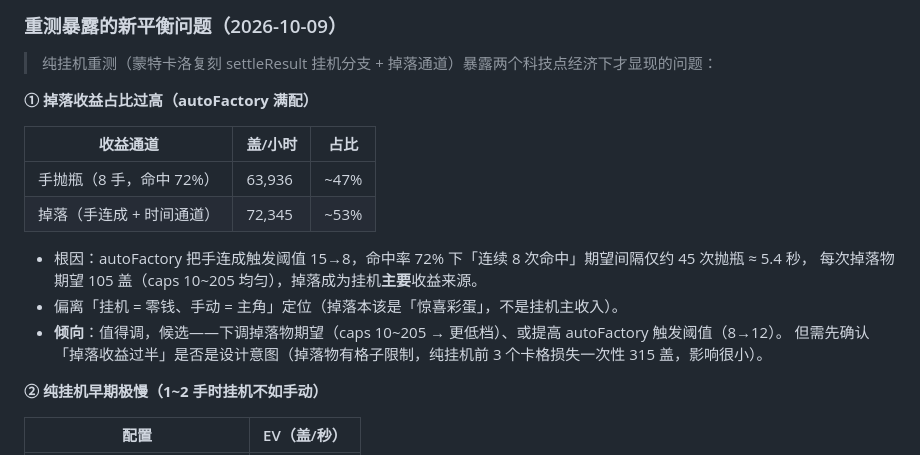
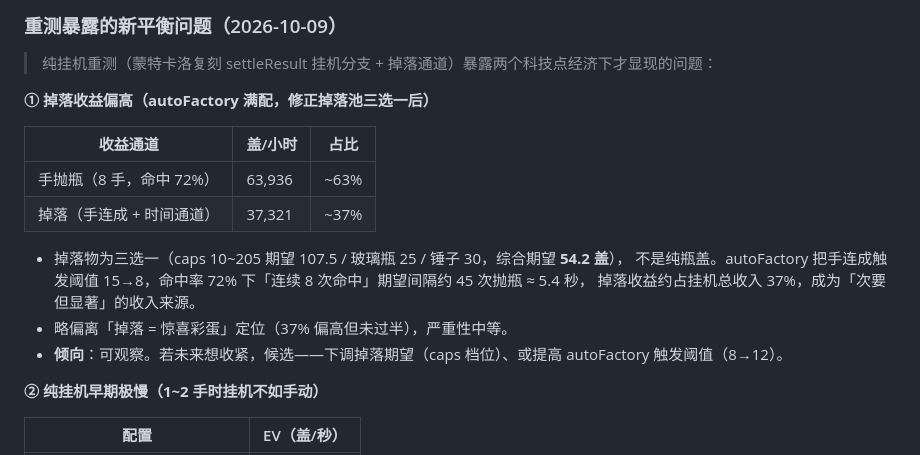
Before and after one commit to DuuU525/flipside, a Markdown page: balance.md, the part around the change. GitHub-like rendering.

Commit message:
balance.md：修正掉落收益占比（53%→37%，掉落物三选一期望54.2盖非纯caps）

```diff
--- a/balance.md
+++ b/balance.md
@@ -197,18 +197,18 @@
 
 > 纯挂机重测（蒙特卡洛复刻 settleResult 挂机分支 + 掉落通道）暴露两个科技点经济下才显现的问题：
 
-**① 掉落收益占比过高（autoFactory 满配）**
+**① 掉落收益偏高（autoFactory 满配，修正掉落池三选一后）**
 
 | 收益通道 | 盖/小时 | 占比 |
 |---|---|---|
-| 手抛瓶（8 手，命中 72%） | 63,936 | ~47% |
-| 掉落（手连成 + 时间通道） | 72,345 | ~53% |
+| 手抛瓶（8 手，命中 72%） | 63,936 | ~63% |
+| 掉落（手连成 + 时间通道） | 37,321 | ~37% |
 
-- 根因：autoFactory 把手连成触发阈值 15→8，命中率 72% 下「连续 8 次命中」期望间隔仅约 45 次抛瓶 ≈ 5.4 秒，
-  每次掉落物期望 105 盖（caps 10~205 均匀），掉落成为挂机**主要**收益来源。
-- 偏离「挂机 = 零钱、手动 = 主角」定位（掉落本该是「惊喜彩蛋」，不是挂机主收入）。
-- **倾向**：值得调，候选——下调掉落物期望（caps 10~205 → 更低档）、或提高 autoFactory 触发阈值（8→12）。
-  但需先确认「掉落收益过半」是否是设计意图（掉落物有格子限制，纯挂机前 3 个卡格损失一次性 315 盖，影响很小）。
+- 掉落物为三选一（caps 10~205 期望 107.5 / 玻璃瓶 25 / 锤子 30，综合期望 **54.2 盖**），
+  不是纯瓶盖。autoFactory 把手连成触发阈值 15→8，命中率 72% 下「连续 8 次命中」期望间隔约 45 次抛瓶 ≈ 5.4 秒，
+  掉落收益约占挂机总收入 37%，成为「次要但显著」的收入来源。
+- 略偏离「掉落 = 惊喜彩蛋」定位（37% 偏高但未过半），严重性中等。
+- **倾向**：可观察。若未来想收紧，候选——下调掉落期望（caps 档位）、或提高 autoFactory 触发阈值（8→12）。
 
 **② 纯挂机早期极慢（1~2 手时挂机不如手动）**
 
```
